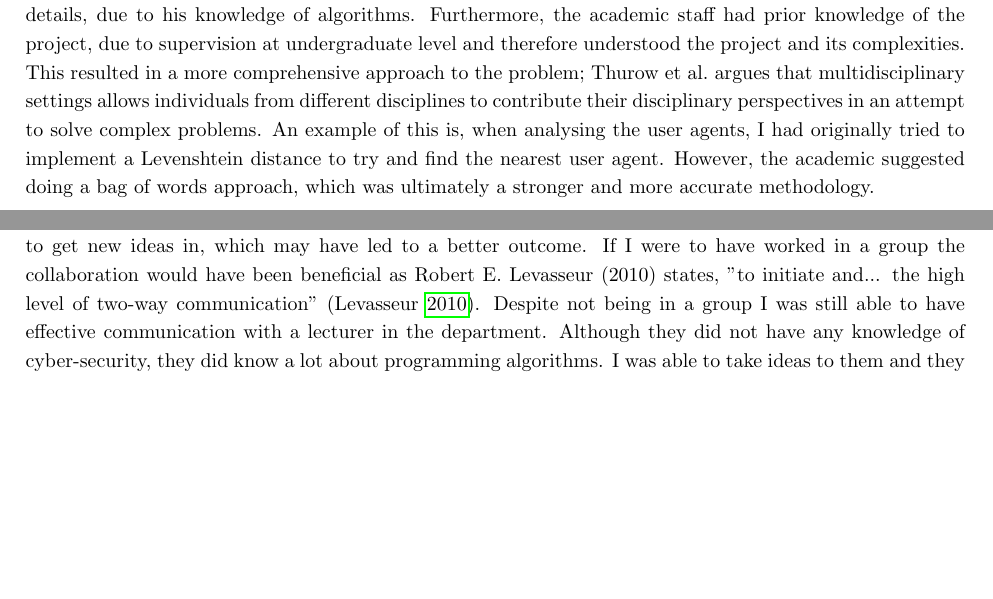
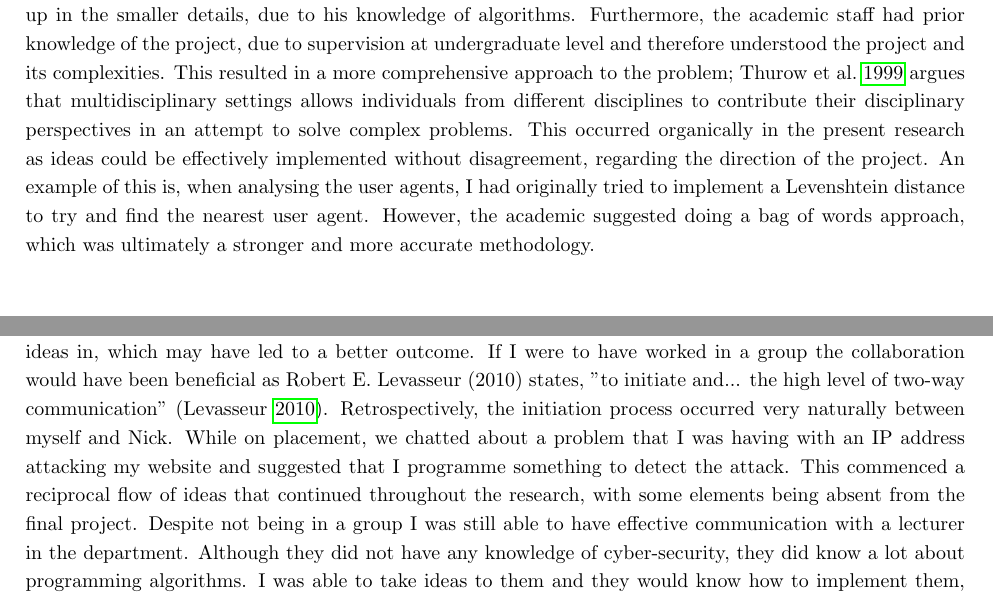
Before and after one commit to PeterTSmith1997/Mcomp-refelection, a LaTeX document (main.tex, which reads Team.tex): two parts of pages 1 and 2 of 4, joined at a grey line, cut so that both start at the same text, the shorter picture padded with empty space. Compiled offline with pdfLaTeX.

Commit message:
Update Team.tex

```diff
--- a/Team.tex
+++ b/Team.tex
@@ -1,14 +1,13 @@
-Although I was primarily working alone, I did receive a lot of assistance from academic staff. This worked quite well due to the fact that the academic does not have any knowledge of cybersecurity, which meant that I was free to experiment and he was able to advise all the methods used without getting caught up in the smaller details, due to his knowledge of algorithms. Furthermore, the academic staff had prior knowledge of the project, due to supervision at undergraduate level and therefore understood the project and its complexities. This resulted in a more comprehensive approach to the problem; \citeauthor{thurow1999dynamics} argues that multidisciplinary settings allows individuals from different disciplines to contribute their disciplinary perspectives in an attempt to solve complex problems. An example of this is, when analysing the user agents, I had originally tried to implement a Levenshtein distance to try and find the nearest user agent. However, the academic suggested doing a bag of words approach, which was ultimately a stronger and more accurate methodology.
+Although I was primarily working alone, I did receive a lot of assistance from academic staff. This worked quite well due to the fact that the academic does not have any knowledge of cybersecurity, which meant that I was free to experiment and he was able to advise all the methods used without getting caught up in the smaller details, due to his knowledge of algorithms. Furthermore, the academic staff had prior knowledge of the project, due to supervision at undergraduate level and therefore understood the project and its complexities. This resulted in a more comprehensive approach to the problem; \cite{thurow1999dynamics} argues that multidisciplinary settings allows individuals from different disciplines to contribute their disciplinary perspectives in an attempt to solve complex problems. This occurred organically in the present research as ideas could be effectively implemented without disagreement, regarding the direction of the project. An example of this is, when analysing the user agents, I had originally tried to implement a Levenshtein distance to try and find the nearest user agent. However, the academic suggested doing a bag of words approach, which was ultimately a stronger and more accurate methodology.
 
 Throughout the year myself and my supervisor tried to get into a regular habit of meeting. It also kept us both informed as to where the research was at and what needed to be undertaken for the following week. This also prevented delays in the research if I got stuck on something. This worked well to keep the momentum going and I was able to establish if a method was working or not. One of the downsides of this was if there had been a slow progress week it felt like I hadn't done anything, which negatively impacted my motivation. Also, some of our meetings involved brainstorming on whiteboards, this was sometimes difficult to read if the meeting was on Teams, due to bad internet connection. This would have been avoidable if my support had been properly arranged in advance of my return to University.
 
 As there is a lack of research in the area I was researching, it may have made it challenging for someone to join the project and be able to completely understand the complexity of the project. Theoretically by working alone it made the ethics application easier, as I relied on getting data from customer websites. They already knew who I was and as a result were more willing to share their data with me for this project as well. However, there were times when having more than one dedicated researcher would have been beneficial. For example, when classifying the accuracy of the program it might have been beneficial to have someone to classify the data as well. This would help to remove any bias that I might have had.
 
-The work for this module was meant to be undertaken as a group research project, however it was decided early on that I would complete it as an individual. Primarily due to the fact that the work was heavily linked to the work carried out for my undergrad dissertation. Most of the underlying software was written as a part of my dissertation, therefore most of the work was identifying small improvements that could be made. Then developing a methodology to prove that accuracy of the program. It may have been useful to get new ideas in, which may have led to a better outcome. If I were to have worked in a group the collaboration would have been beneficial as Robert E. Levasseur (2010) states, "to initiate and... the high level of two-way communication" (\cite{levasseur2010people}). Despite not being in a group I was still able to have effective communication with a lecturer in the department. Although they did not have any knowledge of cyber-security, they did know a lot about programming algorithms. I was able to take ideas to them and they would know how to implement them, without disagreement over the direction the project took. It can be shown that the more collaboration that exists in research projects, the higher the quality of the research (\cite{figg2006scientific}). Therefore the collaboration within this project led to a better output but other collaborators would have increased this further.
+The work for this module was meant to be undertaken as a group research project, however it was decided early on that I would complete it as an individual. Primarily due to the fact that the work was heavily linked to the work carried out for my undergrad dissertation. Most of the underlying software was written as a part of my dissertation, therefore most of the work was identifying small improvements that could be made. Then developing a methodology to prove that accuracy of the program. It may have been useful to get new ideas in, which may have led to a better outcome. If I were to have worked in a group the collaboration would have been beneficial as Robert E. Levasseur (2010) states, "to initiate and... the high level of two-way communication" (\cite{levasseur2010people}). Retrospectively, the initiation process occurred very naturally between myself and Nick. While on placement, we chatted about a problem that I was having with an IP address attacking my website and suggested that I programme something to detect the attack. This commenced a reciprocal flow of ideas that continued throughout the research, with some elements being absent from the final project. Despite not being in a group I was still able to have effective communication with a lecturer in the department. Although they did not have any knowledge of cyber-security, they did know a lot about programming algorithms. I was able to take ideas to them and they would know how to implement them, without disagreement over the direction the project took. It can be shown that the more collaboration that exists in research projects, the higher the quality of the research (\cite{figg2006scientific}). Therefore the collaboration within this project led to a better output but other collaborators would have increased this further.
 
 
-
-
+%The initiation for this project was started while I was on placement. I chatted to Nick about a problem that I was having with an IP address attacking my website and made a comment about 'I should be able to programme something to identify the attack'. Nick then started drawing some user interfaces that didn't end up coming into the final project. However this initiation felt very natural and began some good two way communication with ideas flowing backwards and forwards, and set us up for good communication backwards and forewords due to the fact we both felt invested in the project and when communicating, we allowed each other space to come up with new ideas.
 % However, this research has never been undertaken before; it may have been hard for new people to come in and understand the research.
 
 
```
